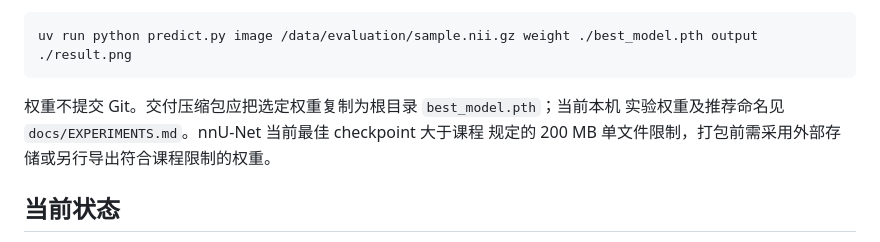
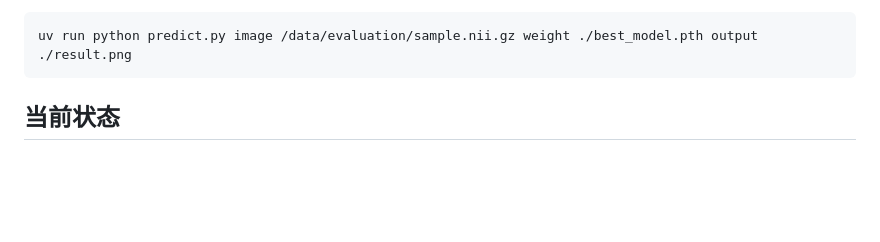
Before and after one commit to Jerry050512/img-seg, a Markdown page: README.md, the part around the change. Rendered like a GitHub page; blank space fills up the shorter version.

Commit message:
docs: refine course verification guide

````diff
--- a/README.md
+++ b/README.md
@@ -63,10 +63,6 @@ uv run python train.py --model efficientnet_b0 --config configs/efficientnet_b0/
 ```bash
 uv run python predict.py image /data/evaluation/sample.nii.gz weight ./best_model.pth output ./result.png
 ```
-
-权重不提交 Git。交付压缩包应把选定权重复制为根目录 `best_model.pth`；当前本机
-实验权重及推荐命名见 `docs/EXPERIMENTS.md`。nnU-Net 当前最佳 checkpoint 大于课程
-规定的 200 MB 单文件限制，打包前需采用外部存储或另行导出符合课程限制的权重。
 
 ## 当前状态
 
````
